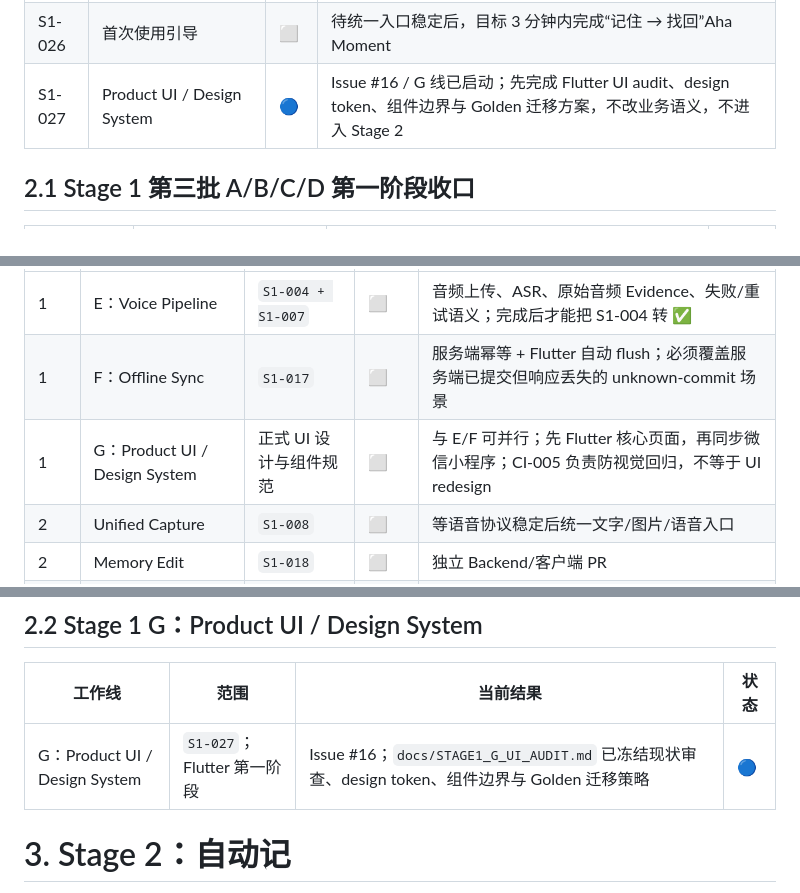
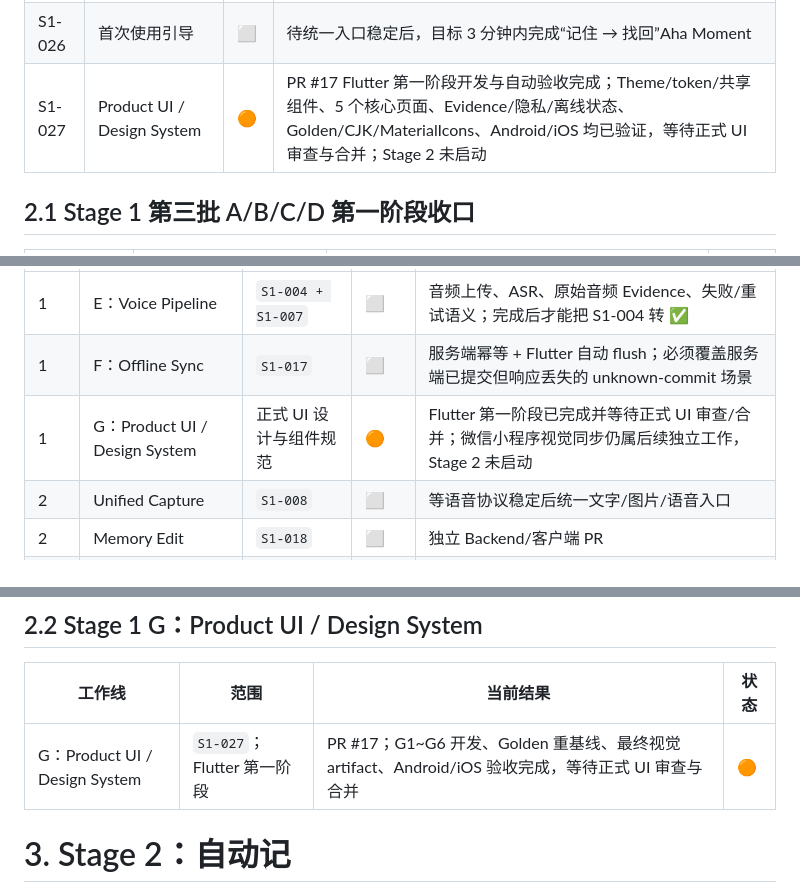
Before and after one commit to cfhlwl/jiyidashi, a Markdown page: docs/DEVELOPMENT_PROGRESS.md, 3 parts joined by grey strips. Drawn GitHub-style.

Commit message:
docs: mark Stage 1G ready for review

```diff
--- a/docs/DEVELOPMENT_PROGRESS.md
+++ b/docs/DEVELOPMENT_PROGRESS.md
@@ -106,7 +107,7 @@
 | S1-024 | 手动恢复记录 | ✅ | resume 保留 PrivacyPauseInterval 历史，延迟上传门禁通过 |
 | S1-025 | 基础提醒模型 | ⬜ | 仅从记忆产生提醒，不做完整 Todo |
 | S1-026 | 首次使用引导 | ⬜ | 待统一入口稳定后，目标 3 分钟内完成“记住 → 找回”Aha Moment |
-| S1-027 | Product UI / Design System | 🔵 | Issue #16 / G 线已启动；先完成 Flutter UI audit、design token、组件边界与 Golden 迁移方案，不改业务语义，不进入 Stage 2 |
+| S1-027 | Product UI / Design System | 🟠 | PR #17 Flutter 第一阶段开发与自动验收完成；Theme/token/共享组件、5 个核心页面、Evidence/隐私/离线状态、Golden/CJK/MaterialIcons、Android/iOS 均已验证，等待正式 UI 审查与合并；Stage 2 未启动 |
 
 ## 2.1 Stage 1 第三批 A/B/C/D 第一阶段收口
 
@@ -139,7 +140,7 @@
 | --- | --- | --- | --- | --- |
 | 1 | E：Voice Pipeline | `S1-004 + S1-007` | ⬜ | 音频上传、ASR、原始音频 Evidence、失败/重试语义；完成后才能把 S1-004 转 ✅ |
 | 1 | F：Offline Sync | `S1-017` | ⬜ | 服务端幂等 + Flutter 自动 flush；必须覆盖服务端已提交但响应丢失的 unknown-commit 场景 |
-| 1 | G：Product UI / Design System | 正式 UI 设计与组件规范 | ⬜ | 与 E/F 可并行；先 Flutter 核心页面，再同步微信小程序；CI-005 负责防视觉回归，不等于 UI redesign |
+| 1 | G：Product UI / Design System | 正式 UI 设计与组件规范 | 🟠 | Flutter 第一阶段已完成并等待正式 UI 审查/合并；微信小程序视觉同步仍属后续独立工作，Stage 2 未启动 |
 | 2 | Unified Capture | `S1-008` | ⬜ | 等语音协议稳定后统一文字/图片/语音入口 |
 | 2 | Memory Edit | `S1-018` | ⬜ | 独立 Backend/客户端 PR |
 | 3 | Data Delete | `S1-021` | ⬜ | DB / Cache / Storage 全删除，明确对象存储删除和失败恢复语义 |
@@ -162,7 +163,7 @@
 
 | 工作线 | 范围 | 当前结果 | 状态 |
 | --- | --- | --- | --- |
-| G：Product UI / Design System | `S1-027`；Flutter 第一阶段 | Issue #16；`docs/STAGE1_G_UI_AUDIT.md` 已冻结现状审查、design token、组件边界与 Golden 迁移策略 | 🔵 |
+| G：Product UI / Design System | `S1-027`；Flutter 第一阶段 | PR #17；G1~G6 开发、Golden 重基线、最终视觉 artifact、Android/iOS 验收完成，等待正式 UI 审查与合并 | 🟠 |
 
 # 3. Stage 2：自动记
 
```
Also changed, not shown: other parts of docs/DEVELOPMENT_PROGRESS.md (+1 -0 lines).
